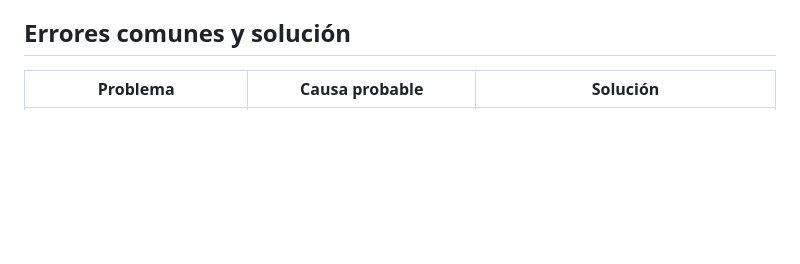
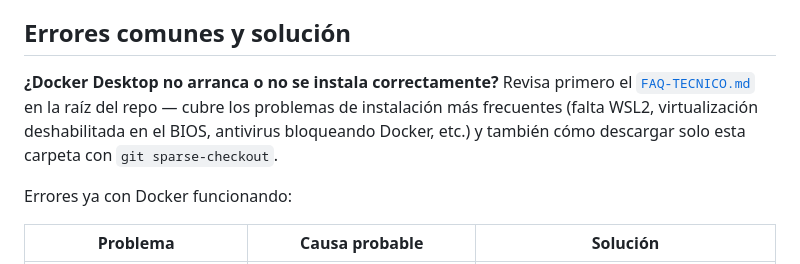
Before and after one commit to carevalomx69/Taller-de-Arquitecturas-de-Software, a Markdown page: 02-cliente-servidor/README.md, the part around the change. Drawn GitHub-style; blank space fills up the shorter version.

```diff
--- a/02-cliente-servidor/README.md
+++ b/02-cliente-servidor/README.md
@@ -84,6 +84,14 @@ por HTTP, cada uno en su propio puerto.
 
 ## Errores comunes y solución
 
+**¿Docker Desktop no arranca o no se instala correctamente?** Revisa
+primero el [`FAQ-TECNICO.md`](../FAQ-TECNICO.md) en la raíz del repo —
+cubre los problemas de instalación más frecuentes (falta WSL2,
+virtualización deshabilitada en el BIOS, antivirus bloqueando Docker,
+etc.) y también cómo descargar solo esta carpeta con `git sparse-checkout`.
+
+Errores ya con Docker funcionando:
+
 | Problema | Causa probable | Solución |
 |---|---|---|
 | El backend se reinicia varias veces (`Esperando a la base de datos...`) | MySQL sigue inicializando | Es normal las primeras veces; espera, el `healthcheck` hará que continúe solo |
```
